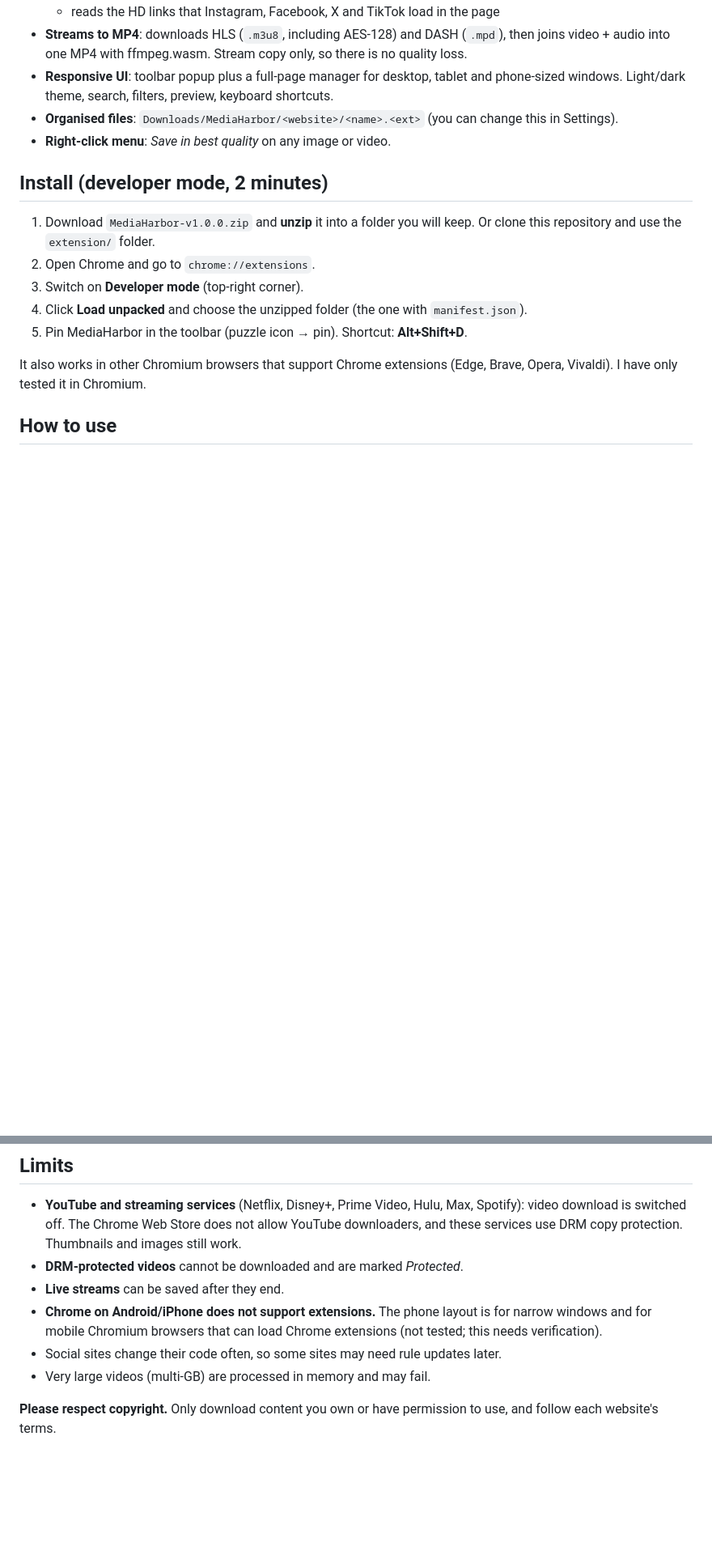
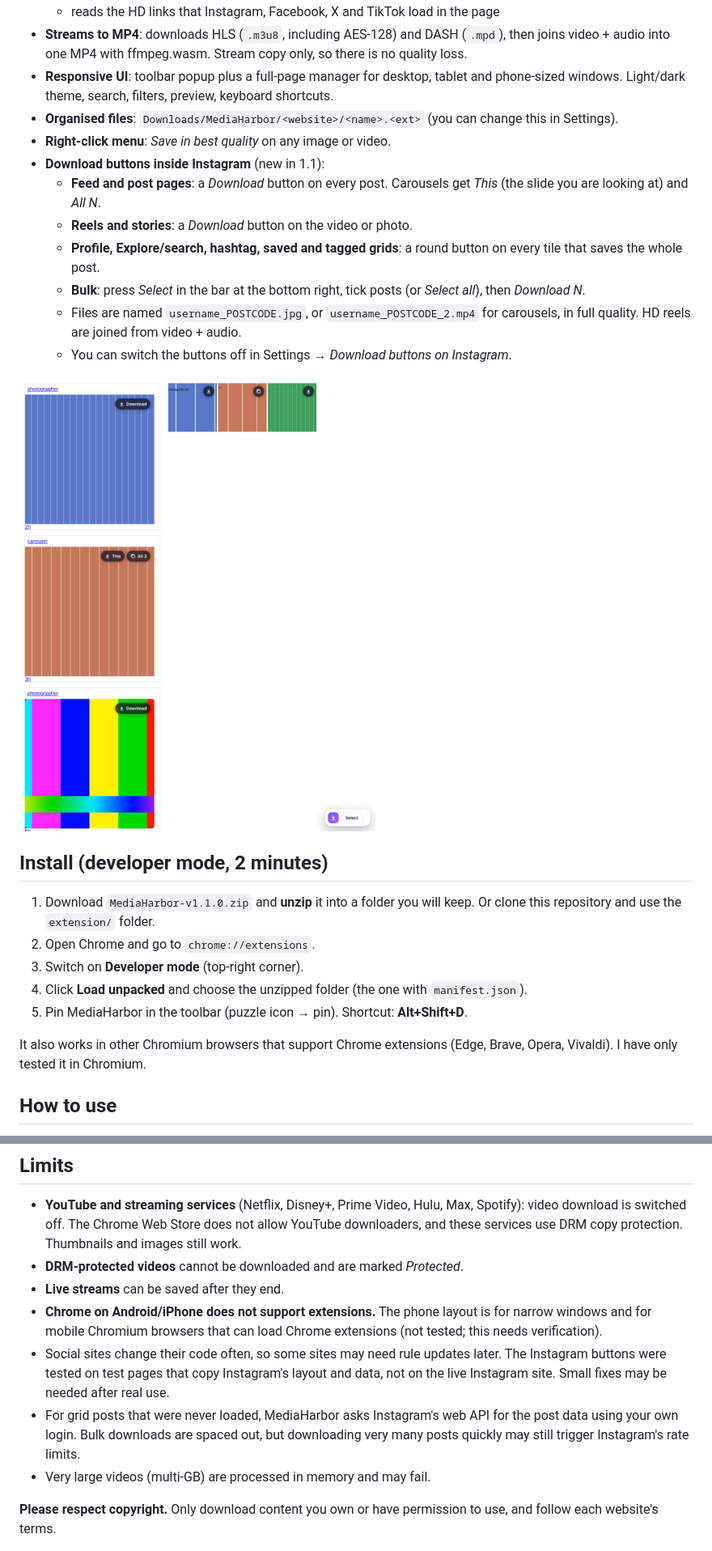
Before and after one commit to chanuka789/Downloader-Extension-, a Markdown page: README.md, 2 parts joined by grey strips. Shown at 81% size. Rendered like a GitHub page; pictures changed too: docs/screenshots/instagram-buttons.png (added); blank space fills up the shorter version.

```diff
--- a/README.md
+++ b/README.md
@@ -20,10 +20,19 @@ Save images and videos **in the best available quality** from Instagram, Faceboo
 - **Responsive UI**: toolbar popup plus a full-page manager for desktop, tablet and phone-sized windows. Light/dark theme, search, filters, preview, keyboard shortcuts.
 - **Organised files**: `Downloads/MediaHarbor/<website>/<name>.<ext>` (you can change this in Settings).
 - **Right-click menu**: *Save in best quality* on any image or video.
+- **Download buttons inside Instagram** (new in 1.1):
+  - **Feed and post pages**: a *Download* button on every post. Carousels get *This* (the slide you are looking at) and *All N*.
+  - **Reels and stories**: a *Download* button on the video or photo.
+  - **Profile, Explore/search, hashtag, saved and tagged grids**: a round button on every tile that saves the whole post.
+  - **Bulk**: press *Select* in the bar at the bottom right, tick posts (or *Select all*), then *Download N*.
+  - Files are named `username_POSTCODE.jpg`, or `username_POSTCODE_2.mp4` for carousels, in full quality. HD reels are joined from video + audio.
+  - You can switch the buttons off in Settings → *Download buttons on Instagram*.
+
+![Instagram buttons](docs/screenshots/instagram-buttons.png)
 
 ## Install (developer mode, 2 minutes)
 
-1. Download `MediaHarbor-v1.0.0.zip` and **unzip** it into a folder you will keep.
+1. Download `MediaHarbor-v1.1.0.zip` and **unzip** it into a folder you will keep.
    Or clone this repository and use the `extension/` folder.
 2. Open Chrome and go to `chrome://extensions`.
 3. Switch on **Developer mode** (top-right corner).
@@ -46,7 +55,8 @@ It also works in other Chromium browsers that support Chrome extensions (Edge, B
 - **DRM-protected videos** cannot be downloaded and are marked *Protected*.
 - **Live streams** can be saved after they end.
 - **Chrome on Android/iPhone does not support extensions.** The phone layout is for narrow windows and for mobile Chromium browsers that can load Chrome extensions (not tested; this needs verification).
-- Social sites change their code often, so some sites may need rule updates later.
+- Social sites change their code often, so some sites may need rule updates later. The Instagram buttons were tested on test pages that copy Instagram's layout and data, not on the live Instagram site. Small fixes may be needed after real use.
+- For grid posts that were never loaded, MediaHarbor asks Instagram's web API for the post data using your own login. Bulk downloads are spaced out, but downloading very many posts quickly may still trigger Instagram's rate limits.
 - Very large videos (multi-GB) are processed in memory and may fail.
 
 **Please respect copyright.** Only download content you own or have permission to use, and follow each website's terms.
```
Also changed, not shown: PLAN.md (+18 -2 lines), docs/screenshots/instagram-select.png (added), 13 other files.
